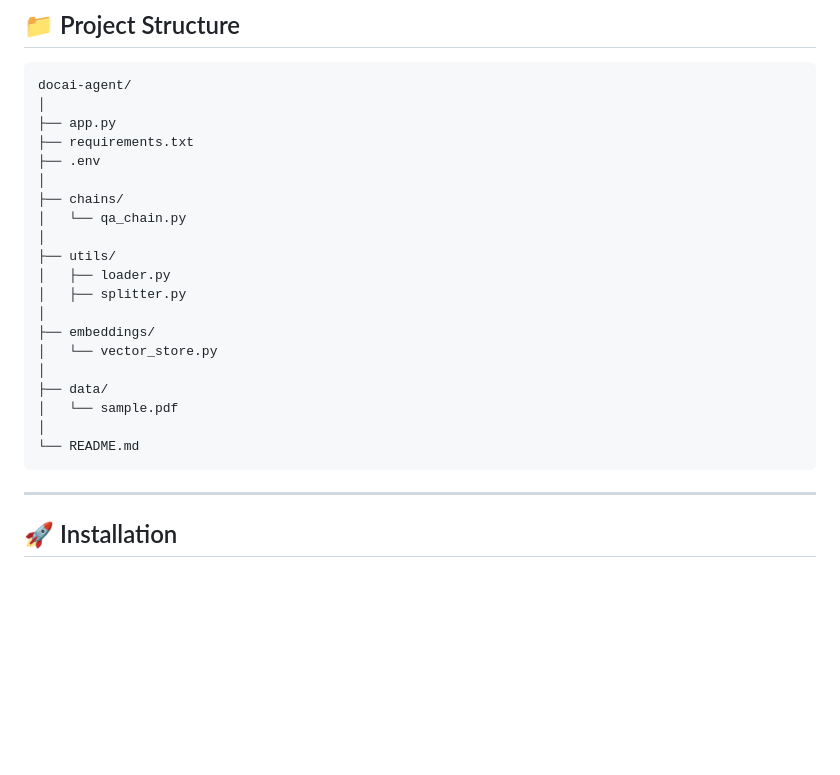
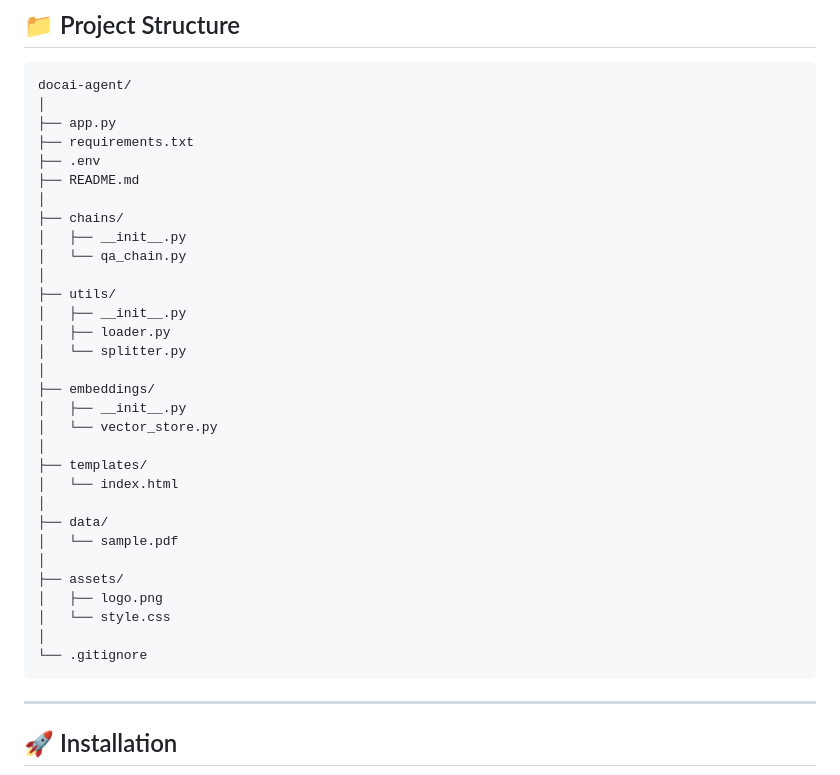
Before and after one commit to ahmadnazzal22/document_qa_agent, a Markdown page: README.md, the part around the change. Rendered like a GitHub page; blank space fills up the shorter version.

Commit message:
Update directory structure in README.md

````diff
--- a/README.md
+++ b/README.md
@@ -72,21 +72,32 @@ docai-agent/
 ├── app.py
 ├── requirements.txt
 ├── .env
+├── README.md
 │
 ├── chains/
+│   ├── __init__.py
 │   └── qa_chain.py
 │
 ├── utils/
+│   ├── __init__.py
 │   ├── loader.py
-│   ├── splitter.py
+│   └── splitter.py
 │
 ├── embeddings/
+│   ├── __init__.py
 │   └── vector_store.py
+│
+├── templates/
+│   └── index.html
 │
 ├── data/
 │   └── sample.pdf
 │
-└── README.md
+├── assets/
+│   ├── logo.png
+│   └── style.css
+│
+└── .gitignore
 ```
 
 ---
````
